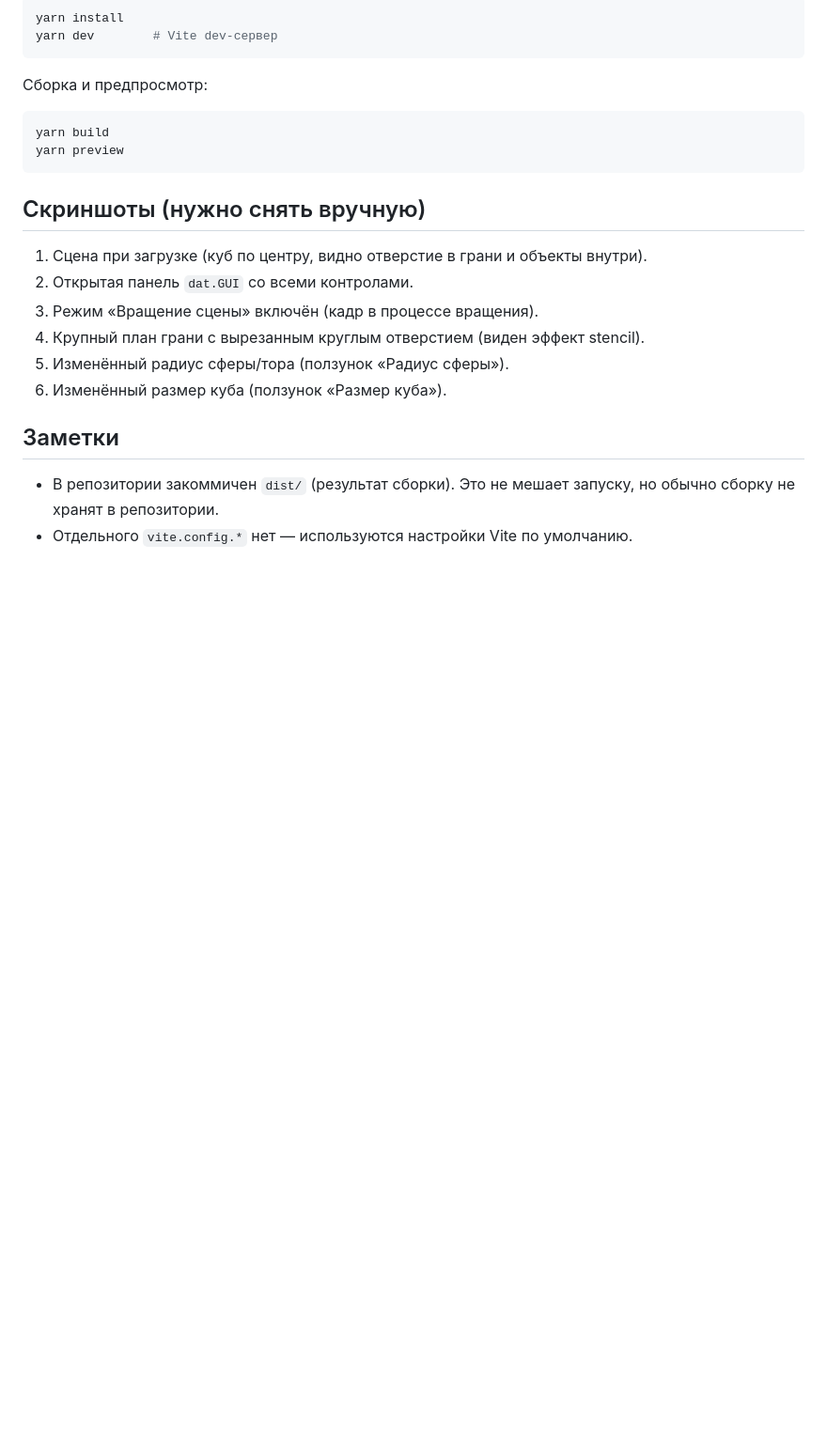
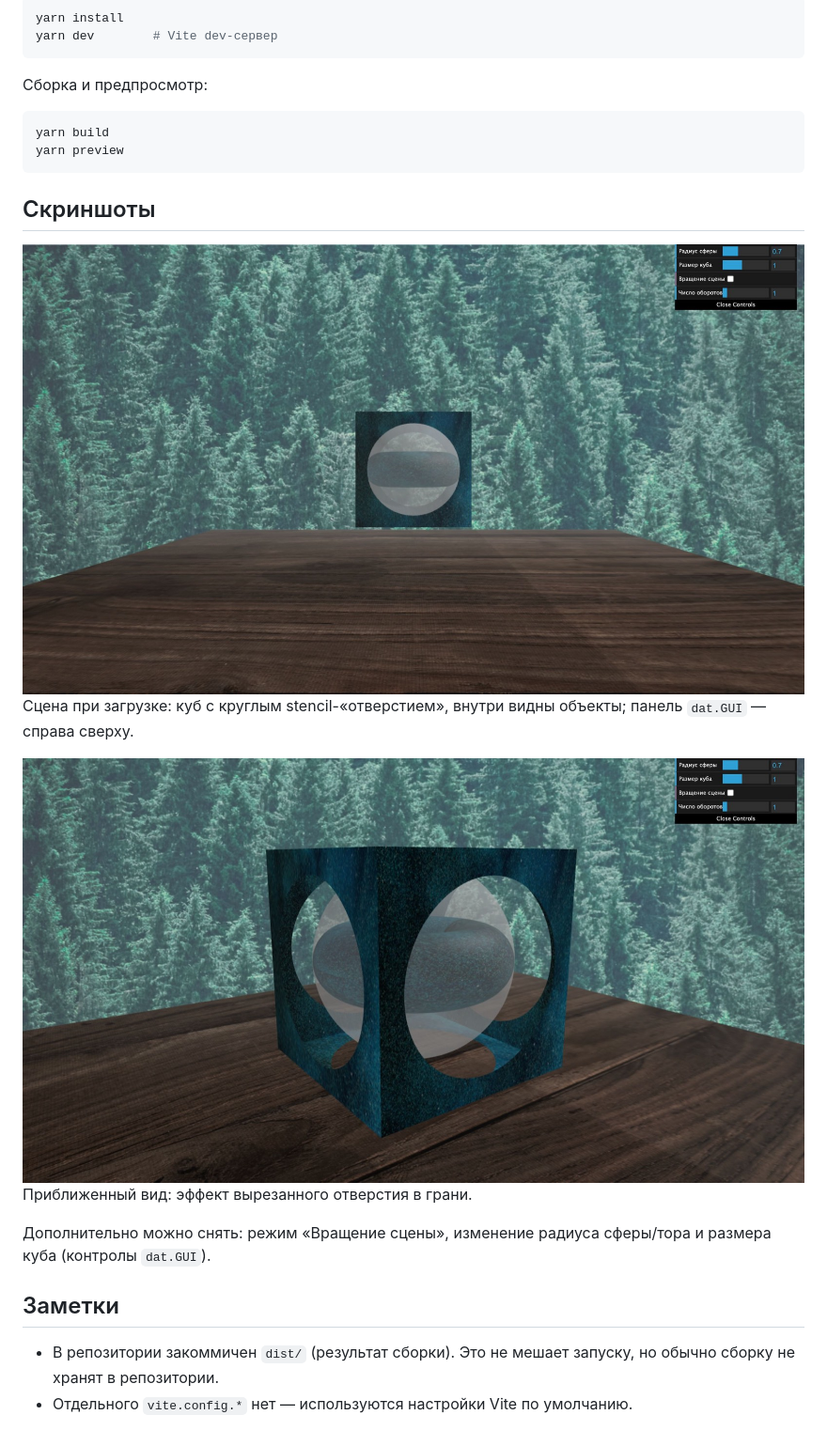
Before and after one commit to Godsdar/Scene-with-the-stencil-buffer, a Markdown page: README.md, the part around the change. Shown: that part at 94% size. Rendered like a GitHub page; pictures changed too: docs/scene-closeup.jpg (added), docs/scene-overview.jpg (added); blank space fills up the shorter version.

Commit message:
docs: add screenshots (docs/) and embed in README

````diff
--- a/README.md
+++ b/README.md
@@ -31,13 +31,14 @@ yarn build
 yarn preview
 ```
 
-## Скриншоты (нужно снять вручную)
-1. Сцена при загрузке (куб по центру, видно отверстие в грани и объекты внутри).
-2. Открытая панель `dat.GUI` со всеми контролами.
-3. Режим «Вращение сцены» включён (кадр в процессе вращения).
-4. Крупный план грани с вырезанным круглым отверстием (виден эффект stencil).
-5. Изменённый радиус сферы/тора (ползунок «Радиус сферы»).
-6. Изменённый размер куба (ползунок «Размер куба»).
+## Скриншоты
+![Сцена с кубом и stencil-отверстием](docs/scene-overview.jpg)
+Сцена при загрузке: куб с круглым stencil-«отверстием», внутри видны объекты; панель `dat.GUI` — справа сверху.
+
+![Приближенный вид на грань](docs/scene-closeup.jpg)
+Приближенный вид: эффект вырезанного отверстия в грани.
+
+Дополнительно можно снять: режим «Вращение сцены», изменение радиуса сферы/тора и размера куба (контролы `dat.GUI`).
 
 ## Заметки
 - В репозитории закоммичен `dist/` (результат сборки). Это не мешает запуску, но обычно сборку не хранят в репозитории.
````
